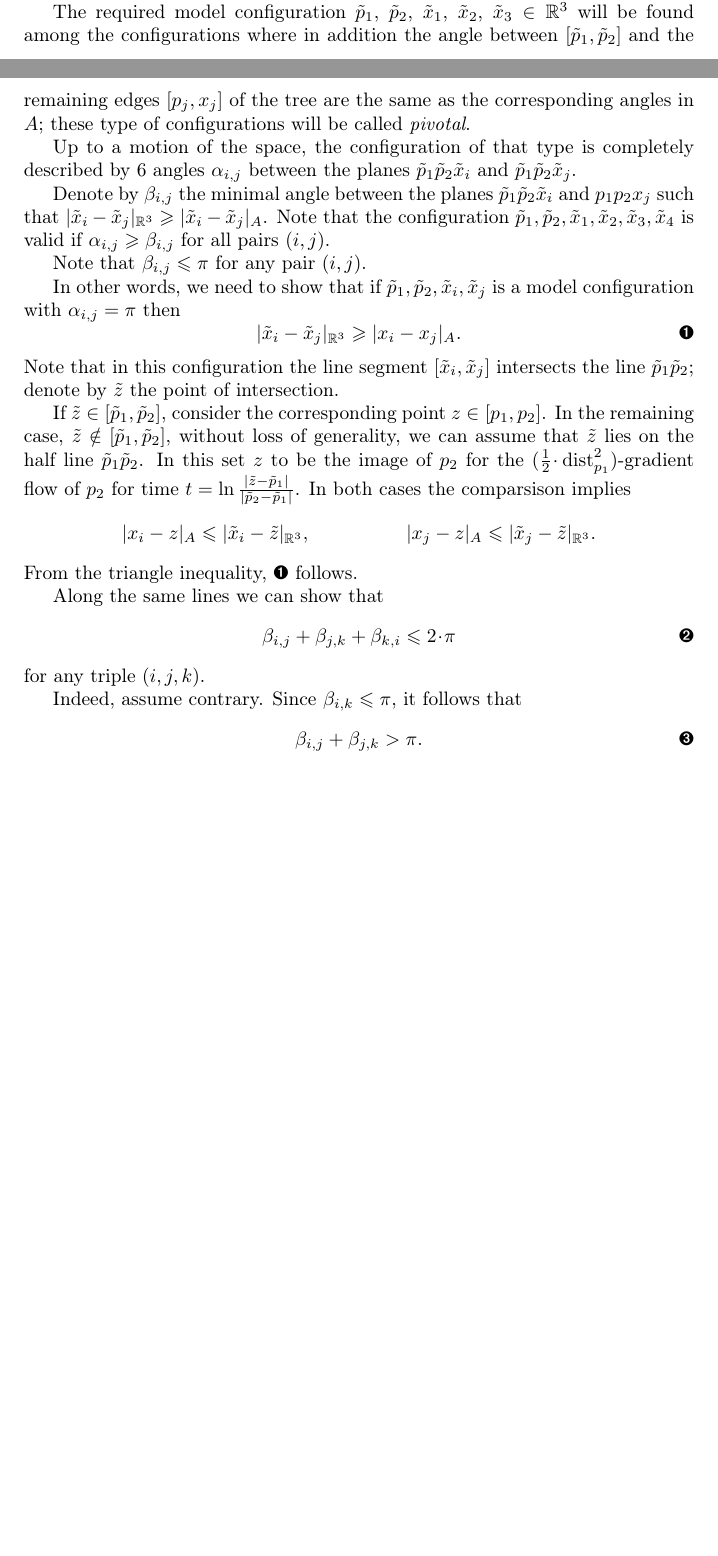
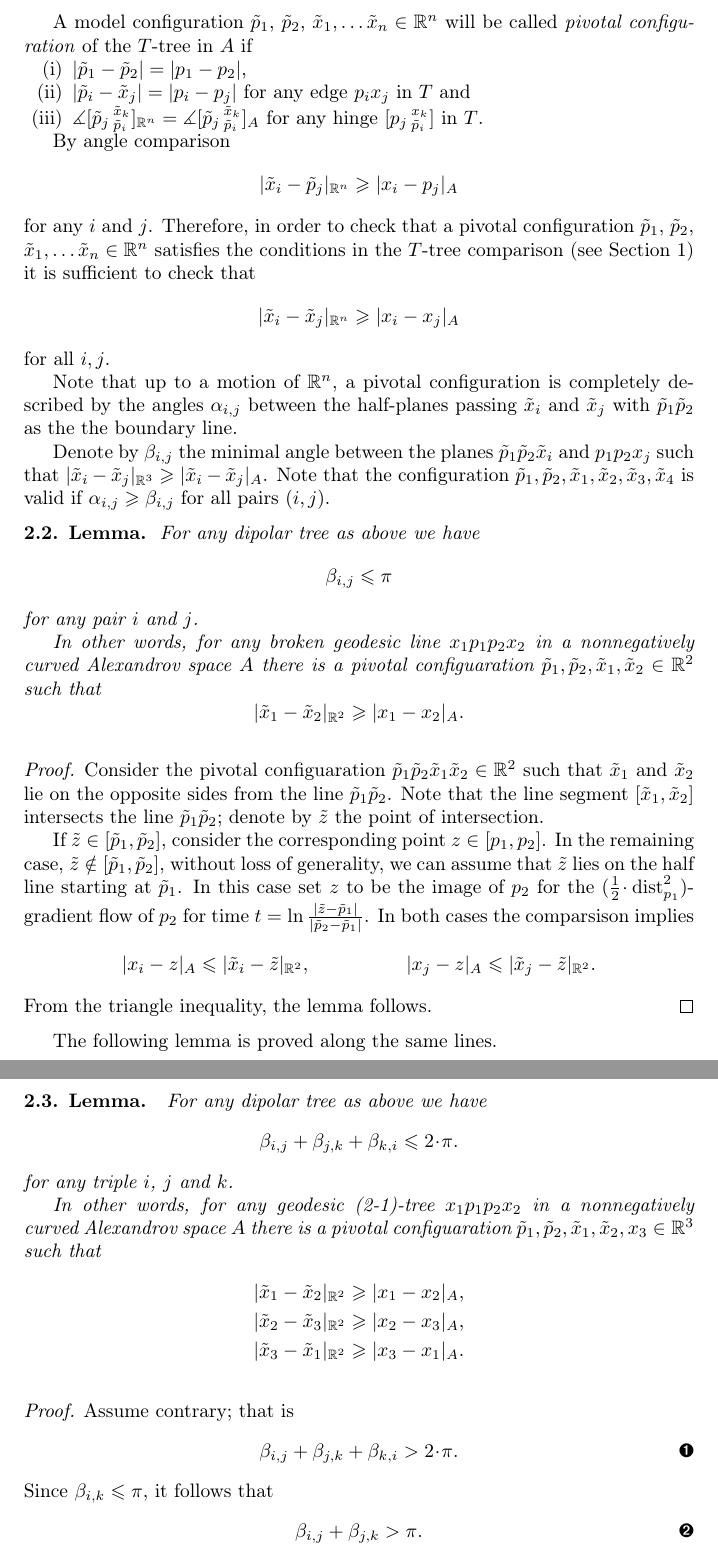
Before and after one commit to anton-petrunin/dipole, a LaTeX paper (dipole.tex, which reads 6-dipole.tex): two parts of pages 2 and 3 of 9 before the commit and two parts of pages 3 and 4 of 10 after it, joined at a grey line, cut at the place of the change, the shorter picture padded with empty space. Compiled offline with pdfLaTeX.

Commit message:
осевые конфигурации

```diff
--- a/6-dipole.tex
+++ b/6-dipole.tex
@@ -64,38 +65,80 @@ The latter two proofs are neraly identical.
 
-Let us label the poles by $p_1$ and $p_2$ and the reaming 3 vertexes by $x_1,x_2,x_3$.
+A point array $p_1,p_2,x_1,\dots x_n\in A$ together with choice one geodesic connecting adjacent vertexes of $T$ will be called \emph{geodesic $T$-tree};
+it contains one geodesic $[p_1,p_2]$ and $n$ geodesics  $[p_i,x_j]$.
 
-The required model configuration $\~p_1$, $\~p_2$, $\~x_1$, $\~x_2$, $\~x_3\in \RR^3$ will be found among the configurations where in addition the angle between $[\~p_1,\~p_2]$ and the remaining edges $[p_j,x_j]$ of the tree are the same as the corresponding angles in $A$; these type of configurations will be called \emph{pivotal}.
+A model configuration $\~p_1$, $\~p_2$, $\~x_1,\dots\~x_n\in \RR^n$ will be called \emph{pivotal configuration} of the $T$-tree in $A$
+if
+\begin{enumerate}[(i)]
+\item $|\~p_1-\~p_2|= |p_1-p_2|$,
+\item $|\~p_i-\~x_j|= |p_i-p_j|$ for any edge $p_ix_j$ in $T$ and
+\item $\measuredangle[\~p_j\,^{\~x_k}_{\~p_i}]_{\RR^n}=\measuredangle[\~p_j\,^{\~x_k}_{\~p_i}]_A$
+for any hinge  $[p_j\,^{x_k}_{\~p_i}]$ in $T$.
+\end{enumerate}
 
-Up to a motion of the space, the configuration of that type is completely described by 6 angles $\alpha_{i,j}$ between the planes $\~p_1 \~p_2 \~x_i$ and $\~p_1\~p_2 \~x_j$.
+By angle comparison
+\[|\~x_i-\~p_j|_{\RR^n}\ge |x_i-p_j|_A\]
+for any $i$ and $j$.
+Therefore, in order to check that a pivotal configuration $\~p_1$, $\~p_2$, $\~x_1,\dots\~x_n\in \RR^n$ satisfies the conditions in the $T$-tree comparison (see Section~\ref{sec:intro}) it is sufficient to check that
+\[|\~x_i-\~x_j|_{\RR^n}\ge |x_i-x_j|_A\]
+for all $i,j$.
+
+Note that up to a motion of $\RR^n$, a pivotal configuration is completely described by the angles $\alpha_{i,j}$ between the half-planes passing $\~x_i$ and $\~x_j$ with $\~p_1 \~p_2$ as the the boundary line.
 
 Denote by $\beta_{i,j}$ the minimal angle between the planes $\~p_1 \~p_2 \~x_i$ and $p_1p_2 x_j$ such that $|\~x_i-\~x_j|_{\RR^3}\ge|\~x_i-\~x_j|_A$.
 Note that the configuration $\~p_1,\~p_2,\~x_1,\~x_2,\~x_3,\~x_4$ is valid if $\alpha_{i,j}\ge \beta_{i,j}$ for all pairs $(i,j)$.
 
-Note that $\beta_{i,j}\le \pi$ for any pair $(i,j)$.
 
-In other words, we need to show that if $\~p_1,\~p_2,\~x_i,\~x_j$ is a model configuration with $\alpha_{i,j}=\pi$ then
-\[|\~x_i-\~x_j|_{\RR^3}\ge |x_i-x_j|_{A}.\eqlbl{|x-x|}\]
-Note that in this configuration the line segment $[\~x_i,\~x_j]$ intersects the line $\~p_1\~p_2$;
+\begin{thm}{Lemma}\label{|x-x|}
+For any dipolar tree as above we have
+\[\beta_{i,j}\le \pi\]
+for any pair $i$ and $j$.
+
+In other words, for any broken geodesic line $x_1p_1p_2x_2$ in a nonnegatively curved Alexandrov space $A$ there is a pivotal configuaration $\~p_1,\~p_2,\~x_1,\~x_2\in \RR^2$ such that
+\[|\~x_1-\~x_2|_{\RR^2}\ge |x_1-x_2|_A.\]
+
+\end{thm}
+
+\parit{Proof.}
+Consider the pivotal configuaration $\~p_1\~p_2\~x_1\~x_2\in \RR^2$ such that $\~x_1$ and $\~x_2$ lie on the opposite sides from the line $\~p_1\~p_2$.
+Note that the line segment $[\~x_1,\~x_2]$ intersects the line $\~p_1\~p_2$;
 denote by $\~z$ the point of intersection.
 
 If $\~z\in [\~p_1,\~p_2]$, consider the corresponding point $z\in [p_1,p_2]$.
-In the remaining case, $\~z\notin [\~p_1,\~p_2]$, without loss of generality, we can assume that $\~z$ lies on the half line $\~p_1\~p_2$.
-In this set $z$ to be the image of $p_2$ for the $(\tfrac12\cdot \dist_{p_1}^2)$-gradient flow of $p_2$ for time $t=\ln \tfrac{|\~z-\~p_1|}{|\~p_2-\~p_1|}$.
+In the remaining case, $\~z\notin [\~p_1,\~p_2]$, without loss of generality, we can assume that $\~z$ lies on the half line starting at $\~p_1$.
+In this case set $z$ to be the image of $p_2$ for the $(\tfrac12\cdot \dist_{p_1}^2)$-gradient flow of $p_2$ for time $t=\ln \tfrac{|\~z-\~p_1|}{|\~p_2-\~p_1|}$.
 In both cases the comparsison implies
 \begin{align*}
-|x_i-z|_A &\le |\~x_i-\~z|_{\RR^3},
+|x_i-z|_A &\le |\~x_i-\~z|_{\RR^2},
 &
-|x_j-z|_A &\le |\~x_j-\~z|_{\RR^3}.
+|x_j-z|_A &\le |\~x_j-\~z|_{\RR^2}.
 \end{align*}
-From the triangle inequality, \ref{|x-x|}
-follows.
+From the triangle inequality, the lemma follows.
+\qeds
 
-Along the same lines we can show that
-\[\beta_{i,j}+\beta_{j,k}+\beta_{k,i}\le 2\cdot \pi\eqlbl{sum=<2pi}\]
-for any triple $(i,j,k)$.
+The following lemma is proved along the same lines.
+
+\begin{thm}{Lemma}
+For any dipolar tree as above we have
+\[\beta_{i,j}+\beta_{j,k}+\beta_{k,i}\le 2\cdot\pi.\]
+for any triple $i$, $j$ and $k$.
+
+In other words, for any geodesic (2-1)-tree $x_1p_1p_2x_2$ in a nonnegatively curved Alexandrov space $A$ there is a pivotal configuaration $\~p_1,\~p_2,\~x_1,\~x_2,x_3\in \RR^3$ such that
+\begin{align*}
+|\~x_1-\~x_2|_{\RR^2}&\ge |x_1-x_2|_A,
+\\
+|\~x_2-\~x_3|_{\RR^2}&\ge |x_2-x_3|_A,
+\\
+|\~x_3-\~x_1|_{\RR^2}&\ge |x_3-x_1|_A.
+\end{align*}
 
 
-Indeed, assume contrary.
+
+\end{thm}
+
+
+
+\parit{Proof.}
+Assume contrary; that is
+\[\beta_{i,j}+\beta_{j,k}+\beta_{k,i}> 2\cdot\pi.\eqlbl{eq>2pi}\]
 Since $\beta_{i,k}\le \pi$, it follows that
 \[\beta_{i,j}+\beta_{j,k}> \pi.\eqlbl{sum>=pi}\]
-Consider a configuration $\~p_1,\~p_2,\~x_i,\~x_j,\~x_k\in\RR^3$ such that
```
Also changed, not shown: defs.tex (+2 -0 lines), 6-dipole.tex (23 more changed lines).
